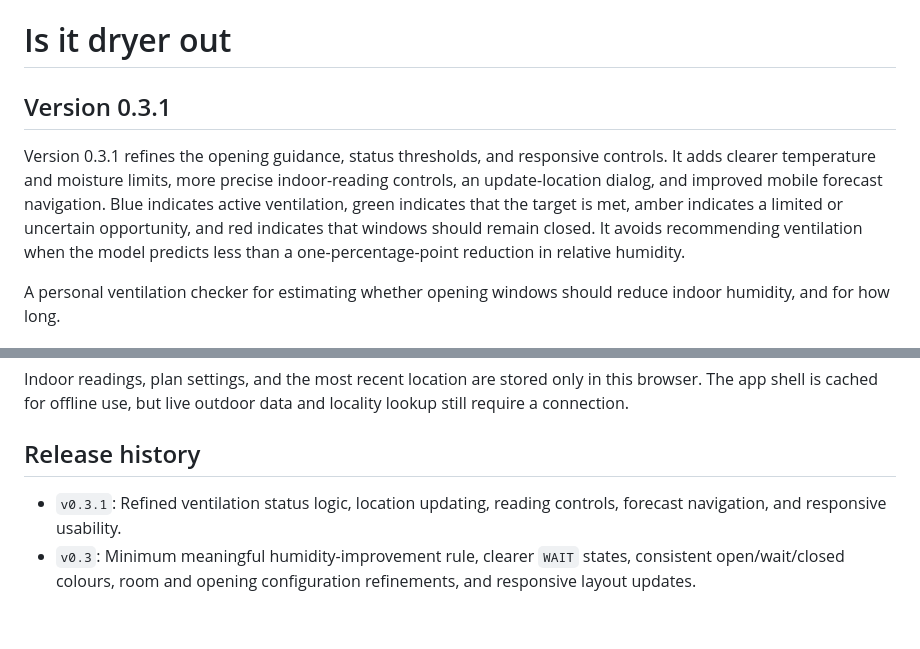
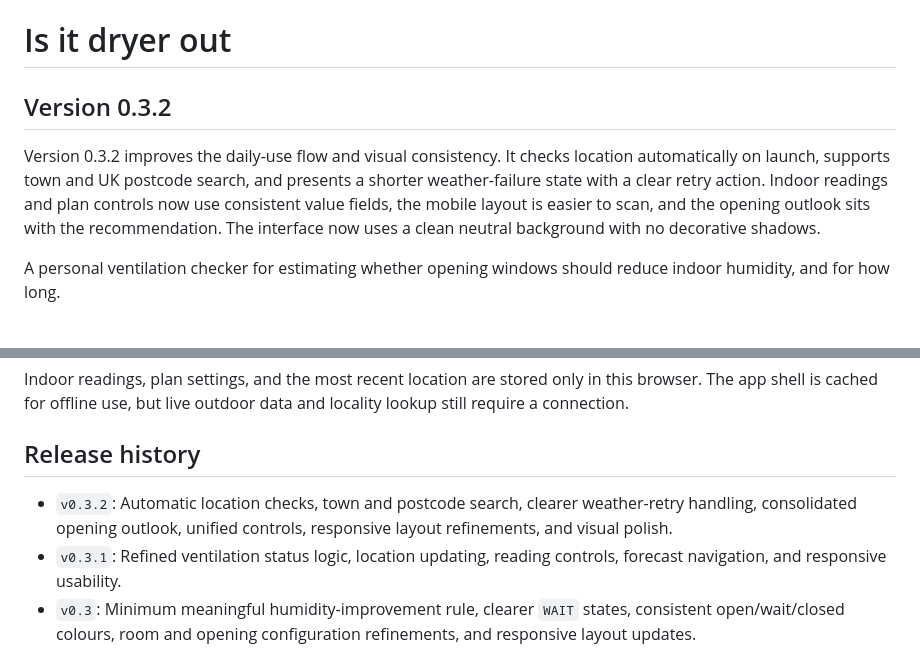
Before and after one commit to zige-qiao/is-it-dryer-out, a Markdown page: README.md, 2 parts joined by grey strips. GitHub-like rendering; blank space fills up the shorter version.

Commit message:
Document v0.3.2 release

```diff
--- a/README.md
+++ b/README.md
@@ -1,8 +1,8 @@
 # Is it dryer out
 
-## Version 0.3.1
+## Version 0.3.2
 
-Version 0.3.1 refines the opening guidance, status thresholds, and responsive controls. It adds clearer temperature and moisture limits, more precise indoor-reading controls, an update-location dialog, and improved mobile forecast navigation. Blue indicates active ventilation, green indicates that the target is met, amber indicates a limited or uncertain opportunity, and red indicates that windows should remain closed. It avoids recommending ventilation when the model predicts less than a one-percentage-point reduction in relative humidity.
+Version 0.3.2 improves the daily-use flow and visual consistency. It checks location automatically on launch, supports town and UK postcode search, and presents a shorter weather-failure state with a clear retry action. Indoor readings and plan controls now use consistent value fields, the mobile layout is easier to scan, and the opening outlook sits with the recommendation. The interface now uses a clean neutral background with no decorative shadows.
 
 A personal ventilation checker for estimating whether opening windows should reduce indoor humidity, and for how long.
 
@@ -35,6 +35,7 @@ Indoor readings, plan settings, and the most recent location are stored only in
 
 ## Release history
 
+- `v0.3.2`: Automatic location checks, town and postcode search, clearer weather-retry handling, consolidated opening outlook, unified controls, responsive layout refinements, and visual polish.
 - `v0.3.1`: Refined ventilation status logic, location updating, reading controls, forecast navigation, and responsive usability.
 - `v0.3`: Minimum meaningful humidity-improvement rule, clearer `WAIT` states, consistent open/wait/closed colours, room and opening configuration refinements, and responsive layout updates.
 - `v0.2`: Automatic location refresh, location update action, refreshed app icon, and two-part ventilation timing guidance.
```
